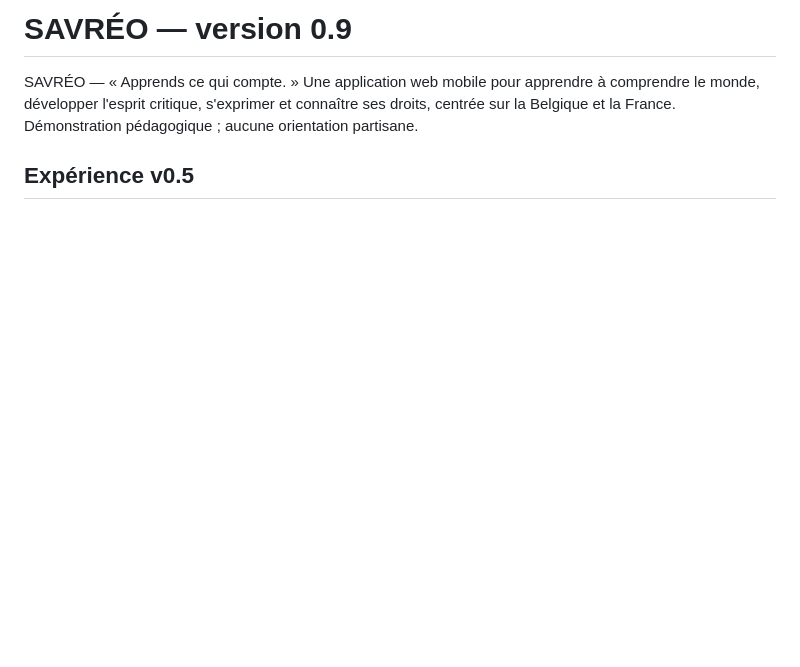
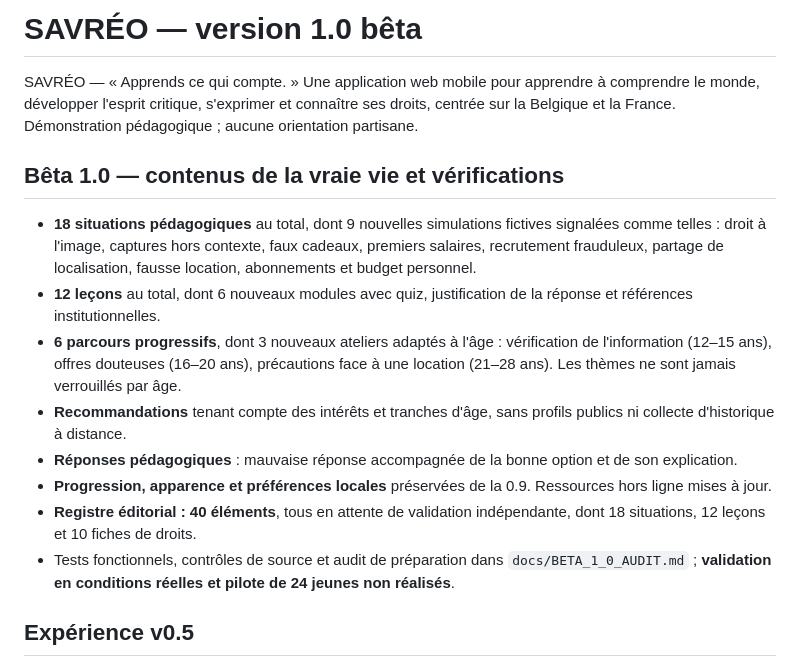
Before and after one commit to LBNA7G/lucide-citoyen, a Markdown page: README.md, the part around the change. Drawn GitHub-style; blank space fills up the shorter version.

Commit message:
docs: describe SAVRÉO 1.0 beta curriculum, test coverage and publication gates

```diff
--- a/README.md
+++ b/README.md
@@ -1,6 +1,17 @@
-# SAVRÉO — version 0.9
+# SAVRÉO — version 1.0 bêta
 
 SAVRÉO — « Apprends ce qui compte. » Une application web mobile pour apprendre à comprendre le monde, développer l'esprit critique, s'exprimer et connaître ses droits, centrée sur la Belgique et la France. Démonstration pédagogique ; aucune orientation partisane.
+
+## Bêta 1.0 — contenus de la vraie vie et vérifications
+
+- **18 situations pédagogiques** au total, dont 9 nouvelles simulations fictives signalées comme telles : droit à l'image, captures hors contexte, faux cadeaux, premiers salaires, recrutement frauduleux, partage de localisation, fausse location, abonnements et budget personnel.
+- **12 leçons** au total, dont 6 nouveaux modules avec quiz, justification de la réponse et références institutionnelles.
+- **6 parcours progressifs**, dont 3 nouveaux ateliers adaptés à l'âge : vérification de l'information (12–15 ans), offres douteuses (16–20 ans), précautions face à une location (21–28 ans). Les thèmes ne sont jamais verrouillés par âge.
+- **Recommandations** tenant compte des intérêts et tranches d'âge, sans profils publics ni collecte d'historique à distance.
+- **Réponses pédagogiques** : mauvaise réponse accompagnée de la bonne option et de son explication.
+- **Progression, apparence et préférences locales** préservées de la 0.9. Ressources hors ligne mises à jour.
+- **Registre éditorial : 40 éléments**, tous en attente de validation indépendante, dont 18 situations, 12 leçons et 10 fiches de droits.
+- Tests fonctionnels, contrôles de source et audit de préparation dans `docs/BETA_1_0_AUDIT.md` ; **validation en conditions réelles et pilote de 24 jeunes non réalisés**.
 
 ## Expérience v0.5
 
```
